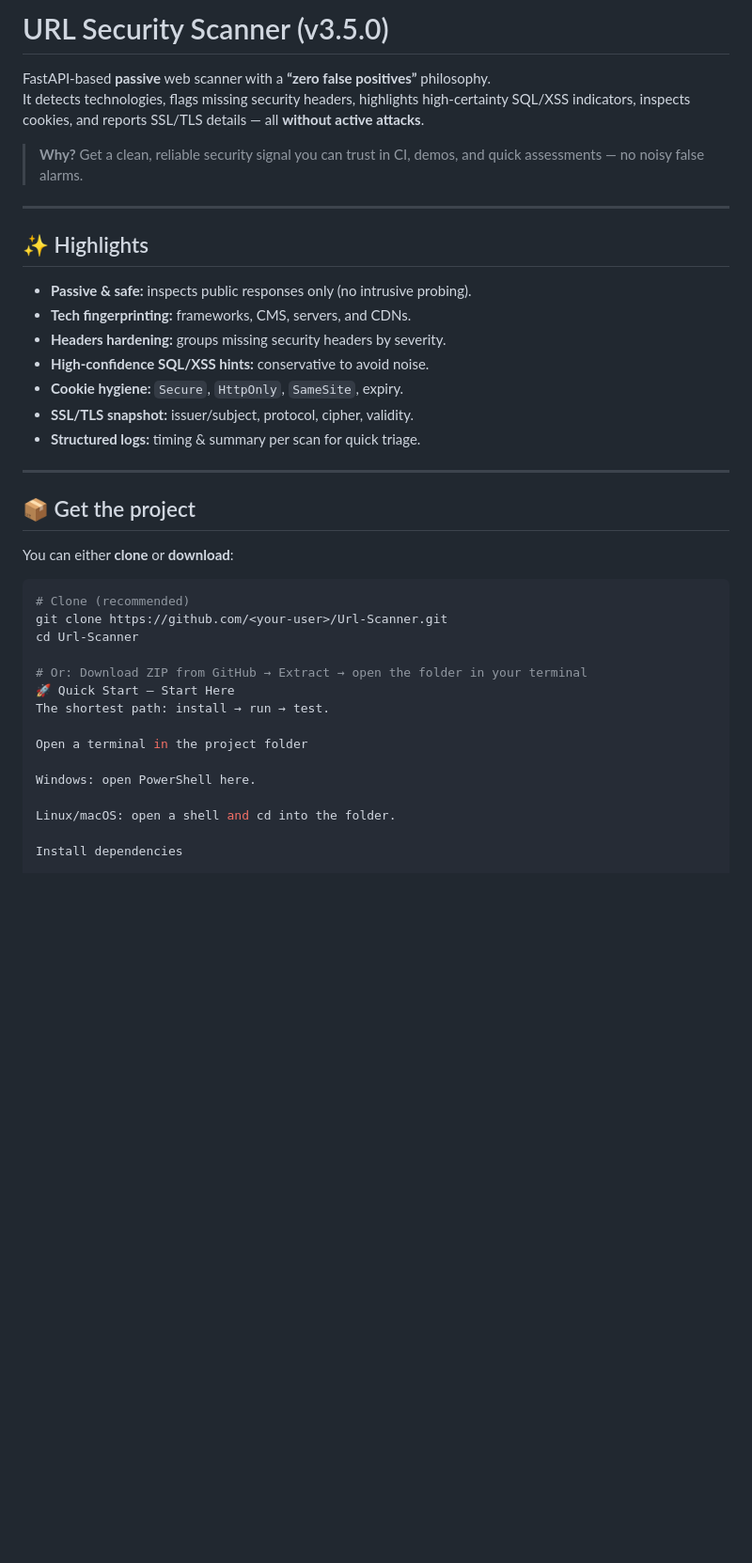
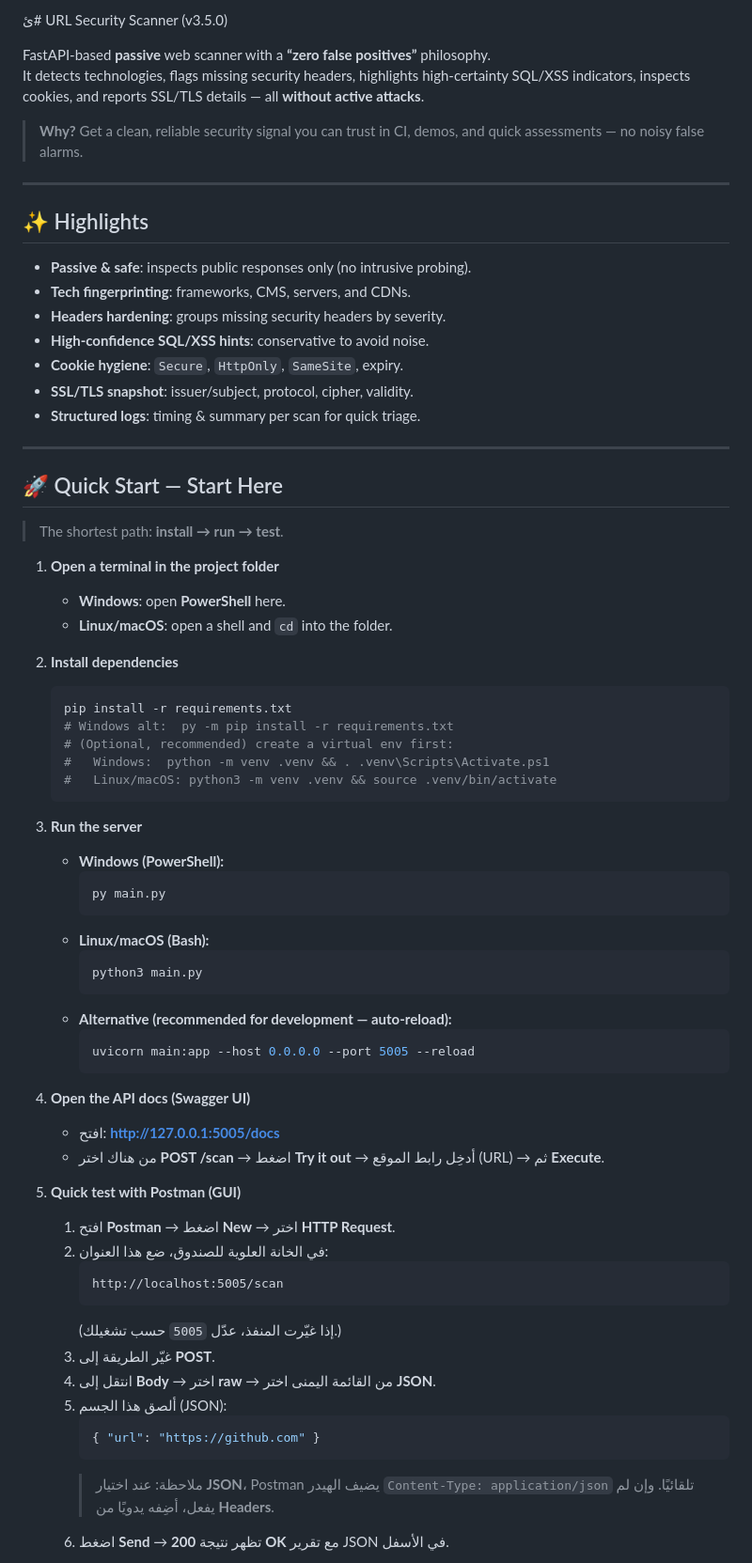
Before and after one commit to Tawfeq15/Url-Scanner, a Markdown page: README.md, the part around the change printed below. Shown: that part at 94% size. GitHub-like rendering; blank space fills up the shorter version.

Commit message:
Revise README for clarity and formatting
Updated README to improve clarity and fix formatting issues.

````diff
--- a/README.md
+++ b/README.md
@@ -1,4 +1,4 @@
-# URL Security Scanner (v3.5.0)
+ئ# URL Security Scanner (v3.5.0)
 
 FastAPI-based **passive** web scanner with a **“zero false positives”** philosophy.
 It detects technologies, flags missing security headers, highlights high-certainty SQL/XSS indicators, inspects cookies, and reports SSL/TLS details — all **without active attacks**.
@@ -8,33 +8,65 @@ It detects technologies, flags missing security headers, highlights high-certain
 ---
 
 ## ✨ Highlights
-- **Passive & safe:** inspects public responses only (no intrusive probing).
-- **Tech fingerprinting:** frameworks, CMS, servers, and CDNs.
-- **Headers hardening:** groups missing security headers by severity.
-- **High-confidence SQL/XSS hints:** conservative to avoid noise.
-- **Cookie hygiene:** `Secure`, `HttpOnly`, `SameSite`, expiry.
-- **SSL/TLS snapshot:** issuer/subject, protocol, cipher, validity.
-- **Structured logs:** timing & summary per scan for quick triage.
+- **Passive & safe**: inspects public responses only (no intrusive probing).
+- **Tech fingerprinting**: frameworks, CMS, servers, and CDNs.
+- **Headers hardening**: groups missing security headers by severity.
+- **High-confidence SQL/XSS hints**: conservative to avoid noise.
+- **Cookie hygiene**: `Secure`, `HttpOnly`, `SameSite`, expiry.
+- **SSL/TLS snapshot**: issuer/subject, protocol, cipher, validity.
+- **Structured logs**: timing & summary per scan for quick triage.
 
 ---
 
-## 📦 Get the project
-You can either **clone** or **download**:
+## 🚀 Quick Start — Start Here
 
-```bash
-# Clone (recommended)
-git clone https://github.com/<your-user>/Url-Scanner.git
-cd Url-Scanner
+> The shortest path: **install → run → test**.
 
-# Or: Download ZIP from GitHub → Extract → open the folder in your terminal
-🚀 Quick Start — Start Here
-The shortest path: install → run → test.
+1. **Open a terminal in the project folder**
+   - **Windows**: open **PowerShell** here.
+   - **Linux/macOS**: open a shell and `cd` into the folder.
 
-Open a terminal in the project folder
+2. **Install dependencies**
+   ```bash
+   pip install -r requirements.txt
+   # Windows alt:  py -m pip install -r requirements.txt
+   # (Optional, recommended) create a virtual env first:
+   #   Windows:  python -m venv .venv && . .venv\Scripts\Activate.ps1
+   #   Linux/macOS: python3 -m venv .venv && source .venv/bin/activate
+   ```
 
-Windows: open PowerShell here.
+3. **Run the server**
+   - **Windows (PowerShell):**
+     ```powershell
+     py main.py
+     ```
+   - **Linux/macOS (Bash):**
+     ```bash
+     python3 main.py
+     ```
+   - **Alternative (recommended for development — auto-reload):**
+     ```bash
+     uvicorn main:app --host 0.0.0.0 --port 5005 --reload
+     ```
 
-Linux/macOS: open a shell and cd into the folder.
+4. **Open the API docs (Swagger UI)**
+   - افتح: **http://127.0.0.1:5005/docs**
+   - من هناك اختر **POST /scan** → اضغط **Try it out** → أدخِل رابط الموقع (URL) → ثم **Execute**.
 
-Install dependencies
+5. **Quick test with Postman (GUI)**
+   1) افتح **Postman** → اضغط **New** → اختر **HTTP Request**.
+   2) في الخانة العلوية للصندوق، ضع هذا العنوان:
+      ```
+      http://localhost:5005/scan
+      ```
+      (إذا غيّرت المنفذ، عدّل `5005` حسب تشغيلك.)
+   3) غيّر الطريقة إلى **POST**.
+   4) انتقل إلى **Body** → اختر **raw** → من القائمة اليمنى اختر **JSON**.
+   5) ألصق هذا الجسم (JSON):
+      ```json
+      { "url": "https://github.com" }
+      ```
+      > ملاحظة: عند اختيار **JSON**، Postman يضيف الهيدر
+      `Content-Type: application/json` تلقائيًا. وإن لم يفعل، أضِفه يدويًا من **Headers**.
+   6) اضغط **Send** → تظهر نتيجة **200 OK** مع تقرير JSON في الأسفل.
 
````
Also changed, not shown: other parts of README.md (+5 -193 lines).
